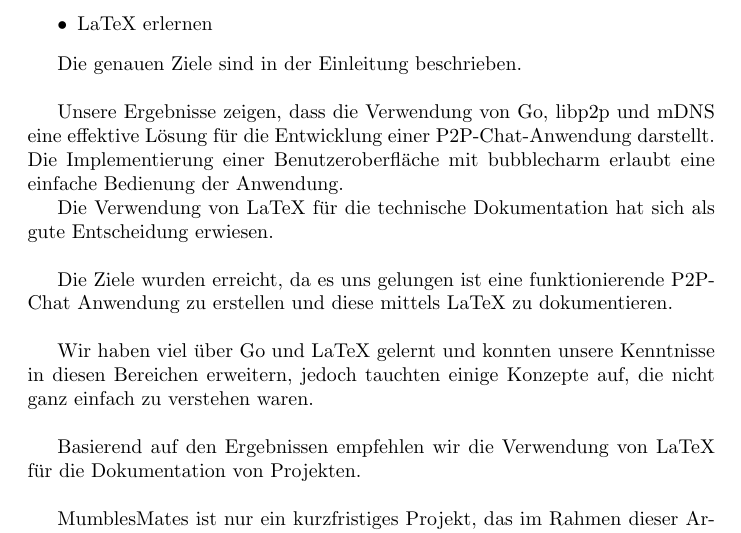
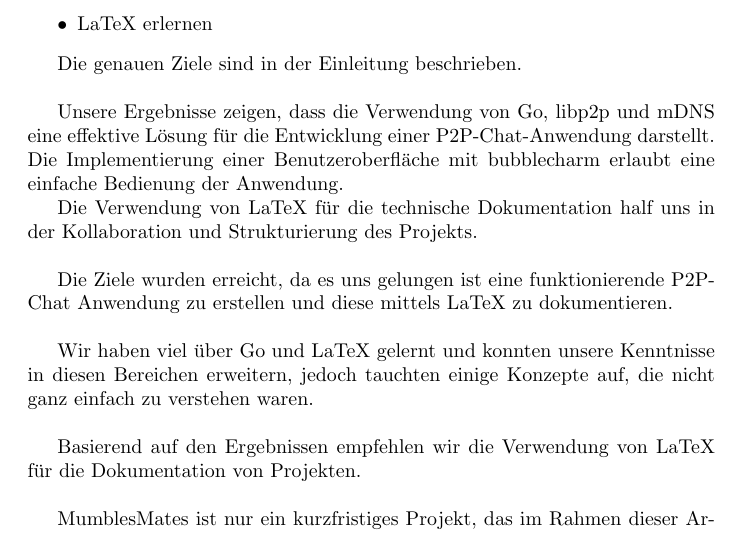
Before and after one commit to TIATIP-24-A-a/MumbleMates, a LaTeX document (docs/technical/main.tex, which reads docs/technical/sections/01-abstract.tex): part of page 2 of 21, cut so that both start at the same text. Compiled offline with pdfLaTeX.

Commit message:
docs: refine abstract section to clarify the benefits of using LaTeX for project collaboration and structure

```diff
--- a/docs/technical/sections/01-abstract.tex
+++ b/docs/technical/sections/01-abstract.tex
@@ -20,7 +20,7 @@ Die genauen Ziele sind in der Einleitung beschrieben.
 
 Unsere Ergebnisse zeigen, dass die Verwendung von Go, libp2p und mDNS eine effektive Lösung für die Entwicklung einer P2P-Chat-Anwendung darstellt. Die Implementierung einer Benutzeroberfläche mit bubblecharm erlaubt eine einfache Bedienung der Anwendung.
 
-Die Verwendung von LaTeX für die technische Dokumentation hat sich als gute Entscheidung erwiesen.
+Die Verwendung von LaTeX für die technische Dokumentation half uns in der Kollaboration und Strukturierung des Projekts.
 \newline
 
 Die Ziele wurden erreicht, da es uns gelungen ist eine funktionierende P2P-Chat Anwendung zu erstellen und diese mittels LaTeX zu dokumentieren.
```
